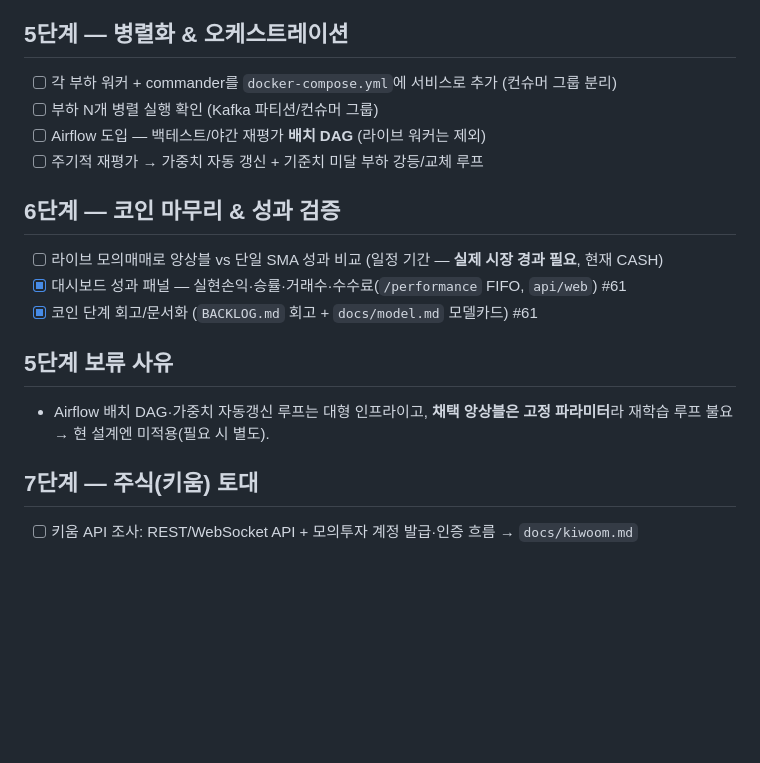
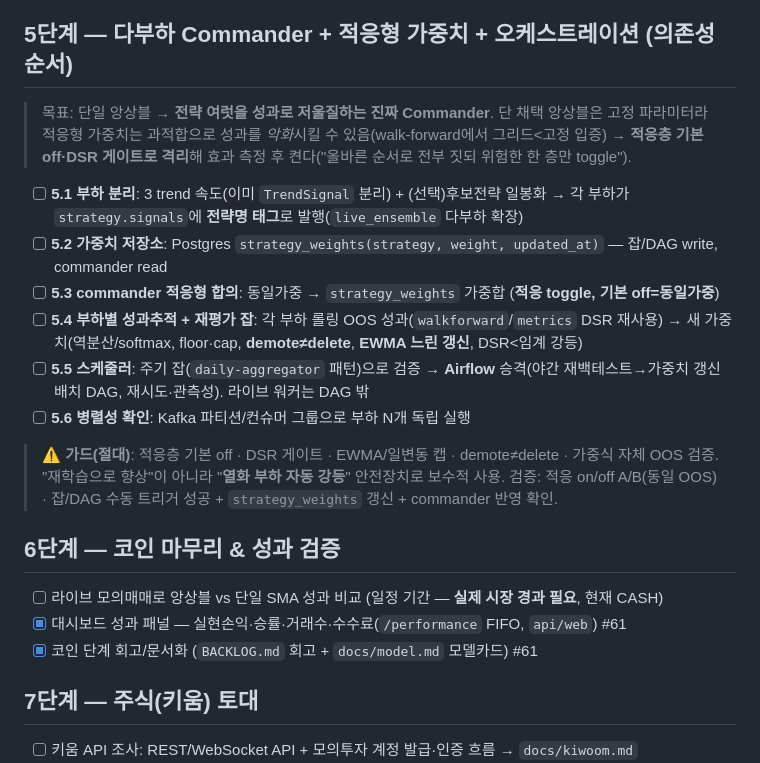
Before and after one commit to SIDED00R/quant-trader, a Markdown page: TODO.md, the part around the change. Rendered like a GitHub page; blank space fills up the shorter version.

```diff
--- a/TODO.md
+++ b/TODO.md
@@ -89,19 +89,24 @@
 - [x] 계정 초기화(`scripts/reset_account.py`) + 모델 출처 문서(`docs/model.md`)
 - [ ] 모의매매 라이브 검증(일정 기간 — 현재 CASH, 추세 진입 시 commander 동작 확인)
 
-## 5단계 — 병렬화 & 오케스트레이션
-- [ ] 각 부하 워커 + commander를 `docker-compose.yml`에 서비스로 추가 (컨슈머 그룹 분리)
-- [ ] 부하 N개 병렬 실행 확인 (Kafka 파티션/컨슈머 그룹)
-- [ ] Airflow 도입 — 백테스트/야간 재평가 **배치 DAG** (라이브 워커는 제외)
-- [ ] 주기적 재평가 → 가중치 자동 갱신 + 기준치 미달 부하 강등/교체 루프
+## 5단계 — 다부하 Commander + 적응형 가중치 + 오케스트레이션 (의존성 순서)
+> 목표: 단일 앙상블 → **전략 여럿을 성과로 저울질하는 진짜 Commander**. 단 채택 앙상블은 고정 파라미터라
+> 적응형 가중치는 과적합으로 성과를 *악화*시킬 수 있음(walk-forward에서 그리드<고정 입증) →
+> **적응층 기본 off·DSR 게이트로 격리**해 효과 측정 후 켠다("올바른 순서로 전부 짓되 위험한 한 층만 toggle").
+- [ ] **5.1 부하 분리**: 3 trend 속도(이미 `TrendSignal` 분리) + (선택)후보전략 일봉화 → 각 부하가 `strategy.signals`에 **전략명 태그**로 발행(`live_ensemble` 다부하 확장)
+- [ ] **5.2 가중치 저장소**: Postgres `strategy_weights(strategy, weight, updated_at)` — 잡/DAG write, commander read
+- [ ] **5.3 commander 적응형 합의**: 동일가중 → `strategy_weights` 가중합 (**적응 toggle, 기본 off=동일가중**)
+- [ ] **5.4 부하별 성과추적 + 재평가 잡**: 각 부하 롤링 OOS 성과(`walkforward`/`metrics` DSR 재사용) → 새 가중치(역분산/softmax, floor·cap, **demote≠delete**, **EWMA 느린 갱신**, DSR<임계 강등)
+- [ ] **5.5 스케줄러**: 주기 잡(`daily-aggregator` 패턴)으로 검증 → **Airflow** 승격(야간 재백테스트→가중치 갱신 배치 DAG, 재시도·관측성). 라이브 워커는 DAG 밖
+- [ ] **5.6 병렬성 확인**: Kafka 파티션/컨슈머 그룹으로 부하 N개 독립 실행
+> ⚠️ **가드(절대)**: 적응층 기본 off · DSR 게이트 · EWMA/일변동 캡 · demote≠delete · 가중식 자체 OOS 검증.
+> "재학습으로 향상"이 아니라 "**열화 부하 자동 강등**" 안전장치로 보수적 사용.
+> 검증: 적응 on/off A/B(동일 OOS) · 잡/DAG 수동 트리거 성공 + `strategy_weights` 갱신 + commander 반영 확인.
 
 ## 6단계 — 코인 마무리 & 성과 검증
 - [ ] 라이브 모의매매로 앙상블 vs 단일 SMA 성과 비교 (일정 기간 — **실제 시장 경과 필요**, 현재 CASH)
 - [x] 대시보드 성과 패널 — 실현손익·승률·거래수·수수료(`/performance` FIFO, `api/web`) #61
 - [x] 코인 단계 회고/문서화 (`BACKLOG.md` 회고 + `docs/model.md` 모델카드) #61
-
-## 5단계 보류 사유
-- Airflow 배치 DAG·가중치 자동갱신 루프는 대형 인프라이고, **채택 앙상블은 고정 파라미터**라 재학습 루프 불요 → 현 설계엔 미적용(필요 시 별도).
 
 ## 7단계 — 주식(키움) 토대
 - [ ] 키움 API 조사: REST/WebSocket API + 모의투자 계정 발급·인증 흐름 → `docs/kiwoom.md`
```
Also changed, not shown: project_flow.md (added, +60 -0 lines).
